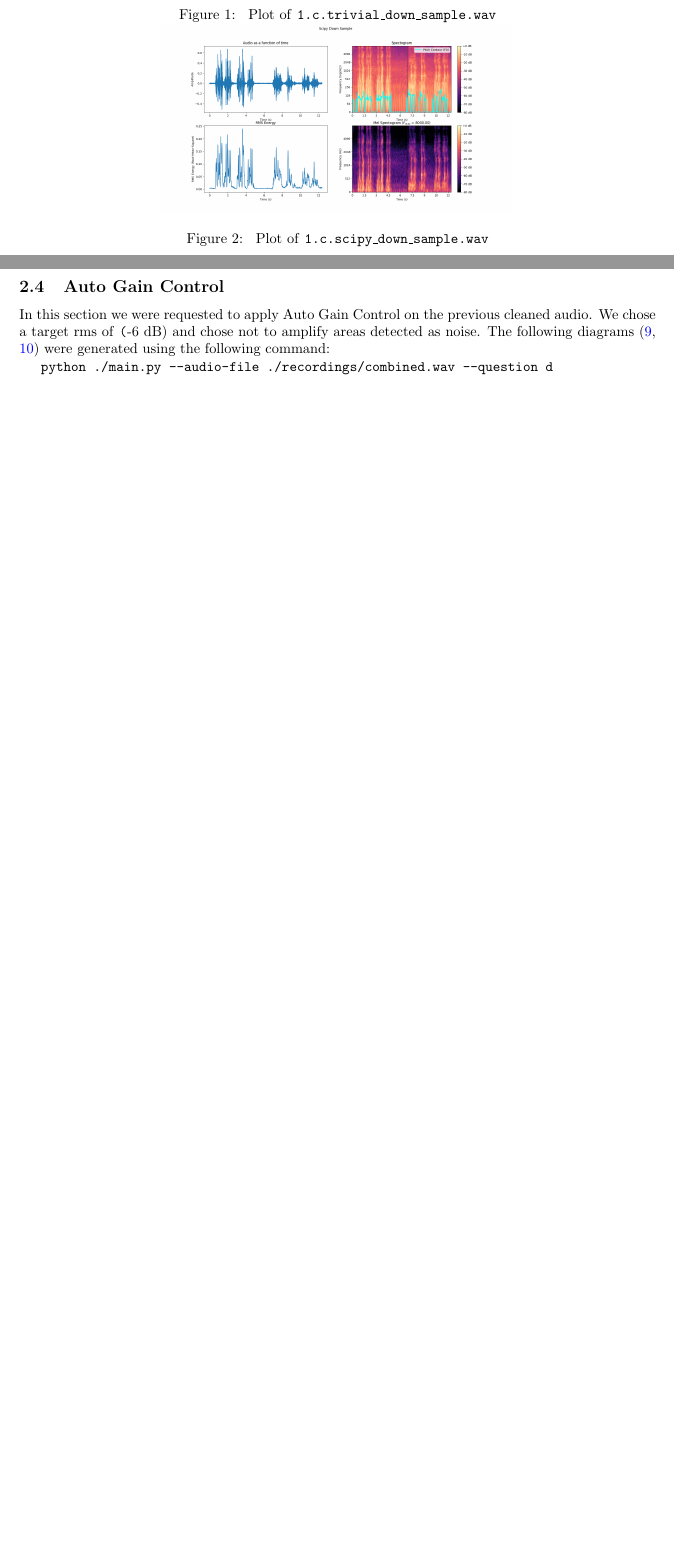
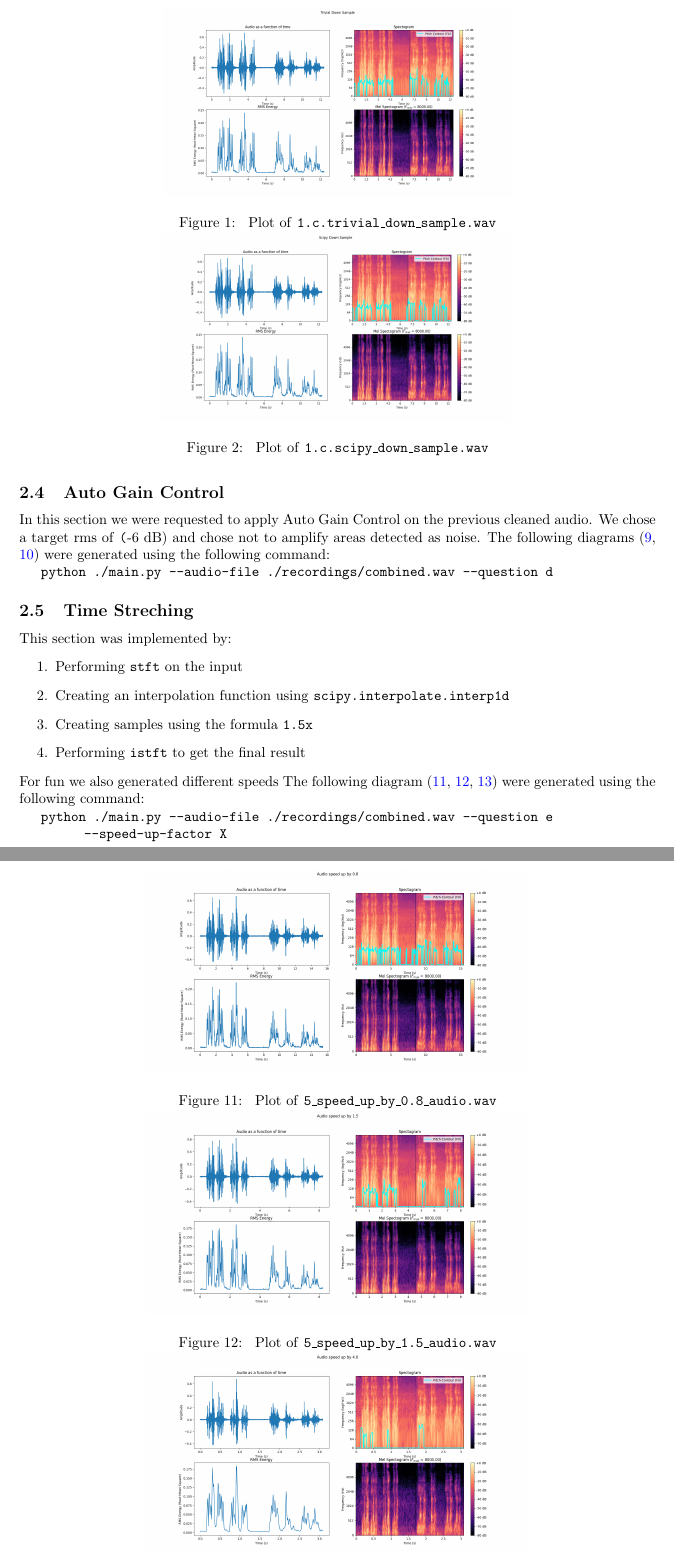
Before and after one commit to NacOJerk/audio_ml_tau_25_ex1, a LaTeX document (main.tex): two parts of pages 7 and 10 of 10 before the commit and two parts of pages 8 and 12 of 12 after it, joined at a grey line, cut so that both start at the same text, the shorter picture padded with empty space. Compiled offline with pdfLaTeX.

Commit message:
Added question 5

```diff
--- a/main.tex
+++ b/main.tex
@@ -366,4 +367,28 @@ The following diagrams (\ref{fig:4.agc_audio}, \ref{fig:4.rms_ampf}) were genera
 \end{figure}
 \afterpage{\clearpage}
 
+\subsection{Time Streching}
+This section was implemented by:
+\begin{enumerate}
+    \item Performing \code{stft} on the input
+    \item Creating an interpolation function using \code{scipy.interpolate.interp1d}
+    \item Creating samples using the formula \code{1.5x}
+    \item Performing \code{istft} to get the final result
+\end{enumerate}
+For fun we also generated different speeds
+The following diagram (\ref{fig:5.speed_up_0.8}, \ref{fig:5.speed_up_1.5}, \ref{fig:5.speed_up_4}) were generated using the following command:
+
+\code{python ./main.py --audio-file ./recordings/combined.wav --question e\\
+\indent\indent\indent --speed-up-factor X}
+\begin{figure}[!htbp]
+\centering
+\includegraphics[width=0.6\linewidth]{outputs/5.speed.up.by.0.8.png}
+\caption{\label{fig:5.speed_up_0.8} Plot of \code{5\_speed\_up\_by\_0.8\_audio.wav}}
+\includegraphics[width=0.6\linewidth]{outputs/5.speed.up.by.1.5.png}
+\caption{\label{fig:5.speed_up_1.5} Plot of \code{5\_speed\_up\_by\_1.5\_audio.wav}}
+\includegraphics[width=0.6\linewidth]{outputs/5.speed.up.by.4.png}
+\caption{\label{fig:5.speed_up_4} Plot of \code{5\_speed\_up\_by\_4\_audio.wav}}
+\end{figure}
+\afterpage{\clearpage}
+
 \end{document}
```
Also changed, not shown: outputs/5.speed.up.by.0.8.png (added), outputs/5.speed.up.by.1.5.png (added), outputs/5.speed.up.by.4.png (added), main.tex (1 more changed lines).
